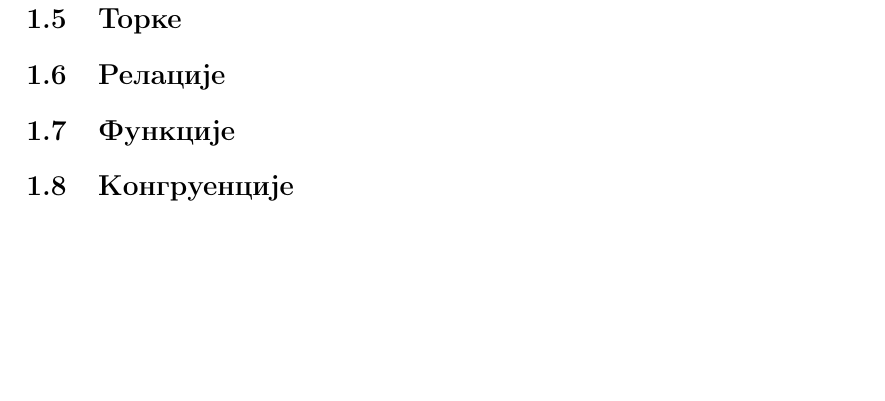
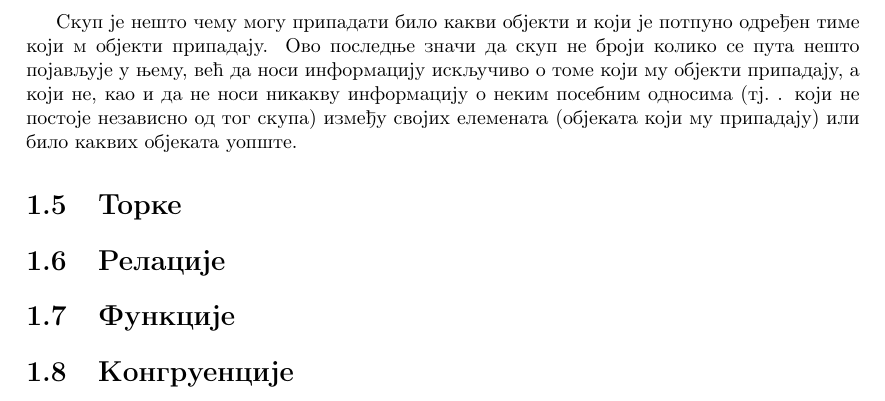
Before and after one commit to stenedjo/Logika, a LaTeX book (matematicka_logika.tex): part of page 12 of 21, cut at the place of the change, the shorter picture padded with empty space. Compiled offline with pdfLaTeX.

Commit message:
txs auto checkin

```diff
--- a/matematicka_logika.tex
+++ b/matematicka_logika.tex
@@ -358,6 +358,12 @@ $$
 заснива аксиоматски, а пре тога ћемо покушати да дамо некакву представу, која би помогла у разликовању
 појма скупа из свакодневног говора и математичког појма скупа и која би омогућила праћење даљег тока
 излагања.
+
+Скуп је нешто чему могу припадати било какви објекти и који је потпуно одређен тиме који м објекти
+припадају. Ово последње значи да скуп не броји колико се пута нешто појављује у њему, већ да
+носи информацију искључиво о томе који му објекти припадају, а који не, као и да не носи никакву
+информацију о неким посебним односима (\tj. који не постоје независно од тог скупа) између својих
+елемената (објеката који му припадају) или било каквих објеката уопште.
 
 \section{Торке}
 
```
